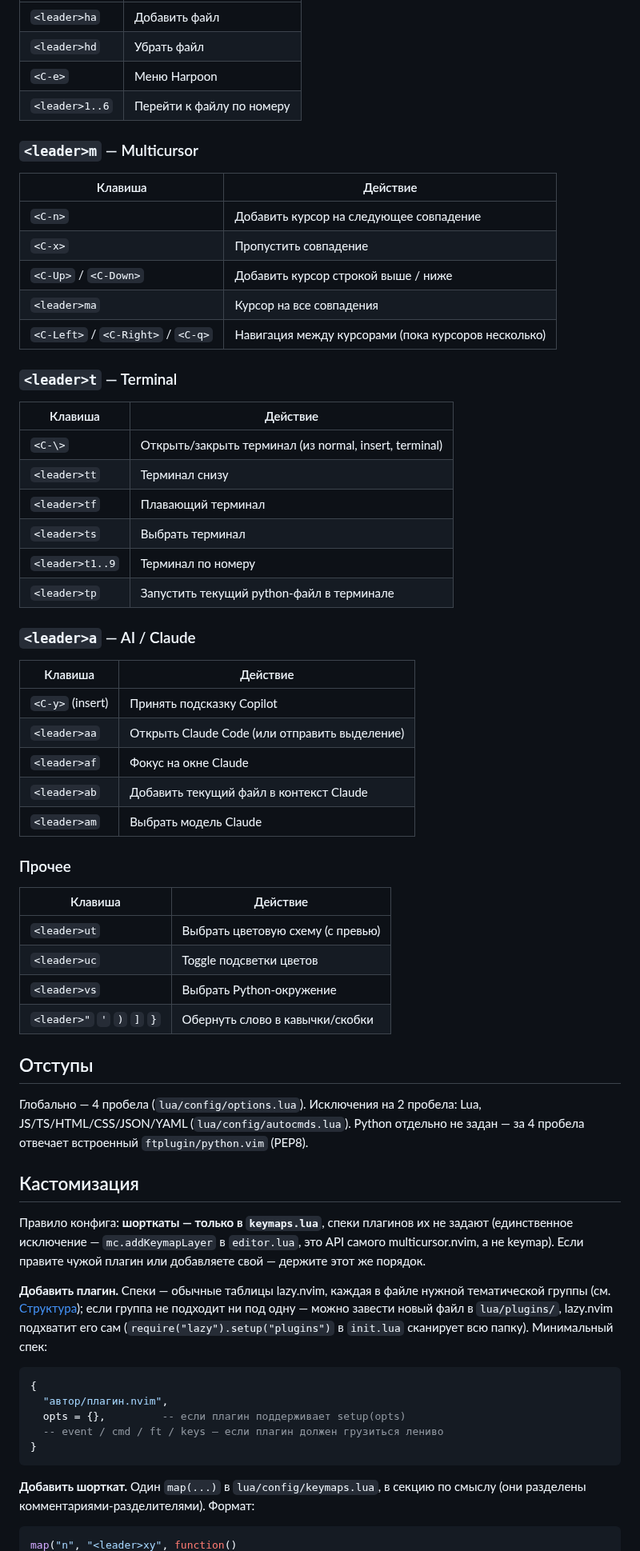
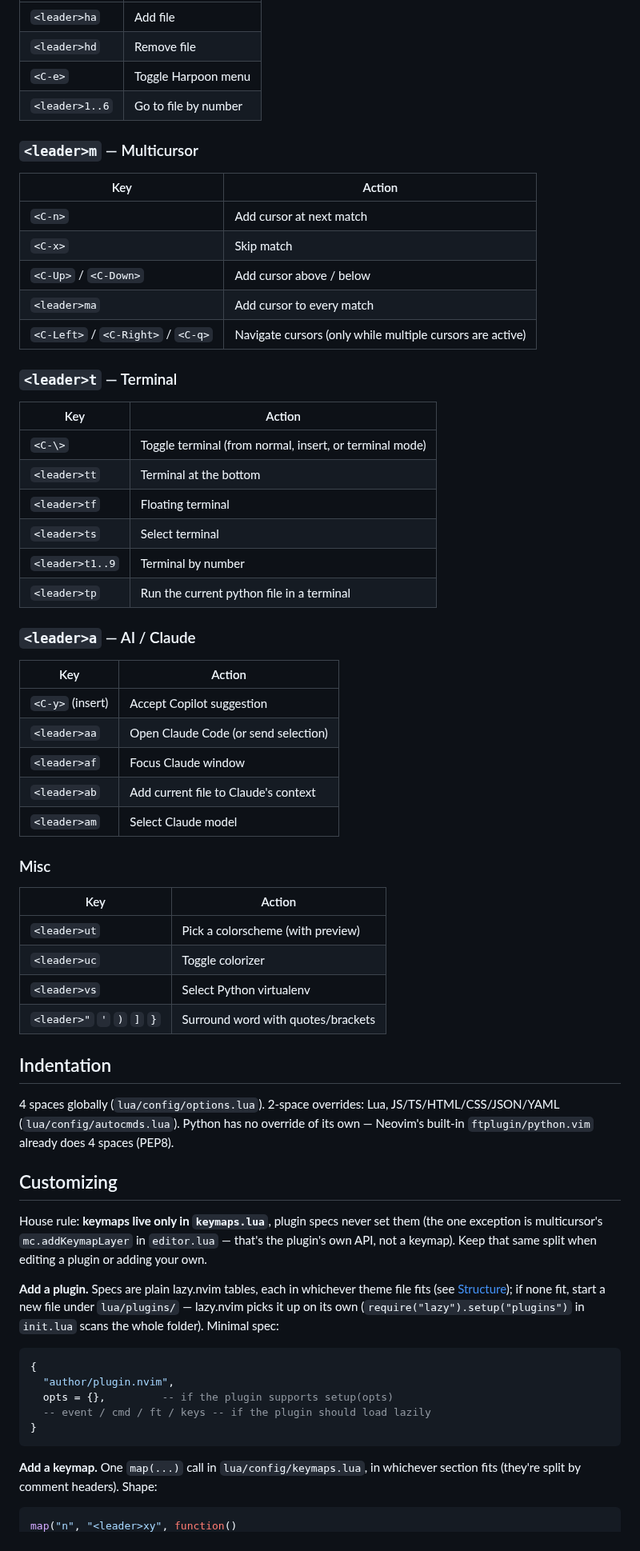
Before and after one commit to Danylo37/nvim-config, a Markdown page: README.md, the part around one of its changes. Shown at 80% size. GitHub-like rendering.

Commit message:
docs: rewrite README in English, add dashboard screenshot
Co-Authored-By: Claude Opus 5 <noreply@anthropic.com>
Claude-Session: https://claude.ai/code/session_01XRkF7BUtJeGAMMjNUpaFGn

````diff
--- a/README.md
+++ b/README.md
@@ -205,73 +208,73 @@ Leader — **Space**. Полный список живёт в `lua/config/keymap
 |---|---|
-| `<leader>ha` | Добавить файл |
-| `<leader>hd` | Убрать файл |
-| `<C-e>` | Меню Harpoon |
-| `<leader>1..6` | Перейти к файлу по номеру |
+| `<leader>ha` | Add file |
+| `<leader>hd` | Remove file |
+| `<C-e>` | Toggle Harpoon menu |
+| `<leader>1..6` | Go to file by number |
 
 ### `<leader>m` — Multicursor
-| Клавиша | Действие |
+| Key | Action |
 |---|---|
-| `<C-n>` | Добавить курсор на следующее совпадение |
-| `<C-x>` | Пропустить совпадение |
-| `<C-Up>` / `<C-Down>` | Добавить курсор строкой выше / ниже |
-| `<leader>ma` | Курсор на все совпадения |
-| `<C-Left>` / `<C-Right>` / `<C-q>` | Навигация между курсорами (пока курсоров несколько) |
+| `<C-n>` | Add cursor at next match |
+| `<C-x>` | Skip match |
+| `<C-Up>` / `<C-Down>` | Add cursor above / below |
+| `<leader>ma` | Add cursor to every match |
+| `<C-Left>` / `<C-Right>` / `<C-q>` | Navigate cursors (only while multiple cursors are active) |
 
 ### `<leader>t` — Terminal
-| Клавиша | Действие |
+| Key | Action |
 |---|---|
-| `<C-\>` | Открыть/закрыть терминал (из normal, insert, terminal) |
-| `<leader>tt` | Терминал снизу |
-| `<leader>tf` | Плавающий терминал |
-| `<leader>ts` | Выбрать терминал |
-| `<leader>t1..9` | Терминал по номеру |
-| `<leader>tp` | Запустить текущий python-файл в терминале |
+| `<C-\>` | Toggle terminal (from normal, insert, or terminal mode) |
+| `<leader>tt` | Terminal at the bottom |
+| `<leader>tf` | Floating terminal |
+| `<leader>ts` | Select terminal |
+| `<leader>t1..9` | Terminal by number |
+| `<leader>tp` | Run the current python file in a terminal |
 
 ### `<leader>a` — AI / Claude
-| Клавиша | Действие |
+| Key | Action |
 |---|---|
-| `<C-y>` (insert) | Принять подсказку Copilot |
-| `<leader>aa` | Открыть Claude Code (или отправить выделение) |
-| `<leader>af` | Фокус на окне Claude |
-| `<leader>ab` | Добавить текущий файл в контекст Claude |
-| `<leader>am` | Выбрать модель Claude |
+| `<C-y>` (insert) | Accept Copilot suggestion |
+| `<leader>aa` | Open Claude Code (or send selection) |
+| `<leader>af` | Focus Claude window |
+| `<leader>ab` | Add current file to Claude's context |
+| `<leader>am` | Select Claude model |
 
-### Прочее
-| Клавиша | Действие |
+### Misc
+| Key | Action |
 |---|---|
-| `<leader>ut` | Выбрать цветовую схему (с превью) |
-| `<leader>uc` | Toggle подсветки цветов |
-| `<leader>vs` | Выбрать Python-окружение |
-| `<leader>"` `'` `)` `]` `}` | Обернуть слово в кавычки/скобки |
+| `<leader>ut` | Pick a colorscheme (with preview) |
+| `<leader>uc` | Toggle colorizer |
+| `<leader>vs` | Select Python virtualenv |
+| `<leader>"` `'` `)` `]` `}` | Surround word with quotes/brackets |
 
-## Отступы
+## Indentation
 
-Глобально — 4 пробела (`lua/config/options.lua`). Исключения на 2 пробела:
-Lua, JS/TS/HTML/CSS/JSON/YAML (`lua/config/autocmds.lua`). Python отдельно не задан —
-за 4 пробела отвечает встроенный `ftplugin/python.vim` (PEP8).
+4 spaces globally (`lua/config/options.lua`). 2-space overrides: Lua,
+JS/TS/HTML/CSS/JSON/YAML (`lua/config/autocmds.lua`). Python has no override of its
+own — Neovim's built-in `ftplugin/python.vim` already does 4 spaces (PEP8).
 
-## Кастомизация
+## Customizing
 
-Правило конфига: **шорткаты — только в `keymaps.lua`**, спеки плагинов их не задают
-(единственное исключение — `mc.addKeymapLayer` в `editor.lua`, это API самого
-multicursor.nvim, а не keymap). Если правите чужой плагин или добавляете свой —
-держите этот же порядок.
+House rule: **keymaps live only in `keymaps.lua`**, plugin specs never set them
+(the one exception is multicursor's `mc.addKeymapLayer` in `editor.lua` — that's the
+plugin's own API, not a keymap). Keep that same split when editing a plugin or adding
+your own.
 
-**Добавить плагин.** Спеки — обычные таблицы lazy.nvim, каждая в файле нужной
-тематической группы (см. [Структура](#структура)); если группа не подходит ни под одну —
-можно завести новый файл в `lua/plugins/`, lazy.nvim подхватит его сам
-(`require("lazy").setup("plugins")` в `init.lua` сканирует всю папку). Минимальный спек:
+**Add a plugin.** Specs are plain lazy.nvim tables, each in whichever theme file fits
+(see [Structure](#structure)); if none fit, start a new file under `lua/plugins/` —
+lazy.nvim picks it up on its own (`require("lazy").setup("plugins")` in `init.lua`
+scans the whole folder). Minimal spec:
 
 ```lua
 {
-  "автор/плагин.nvim",
-  opts = {},         -- если плагин поддерживает setup(opts)
-  -- event / cmd / ft / keys — если плагин должен грузиться лениво
+  "author/plugin.nvim",
+  opts = {},         -- if the plugin supports setup(opts)
+  -- event / cmd / ft / keys -- if the plugin should load lazily
 }
 ```
 
-**Добавить шорткат.** Один `map(...)` в `lua/config/keymaps.lua`, в секцию по смыслу
-(они разделены комментариями-разделителями). Формат:
+**Add a keymap.** One `map(...)` call in `lua/config/keymaps.lua`, in whichever
+section fits (they're split by comment headers). Shape:
 
 ```lua
 map("n", "<leader>xy", function()
````
Also changed, not shown: other parts of README.md (+148 -144 lines), assets/dashboard.png (added).
